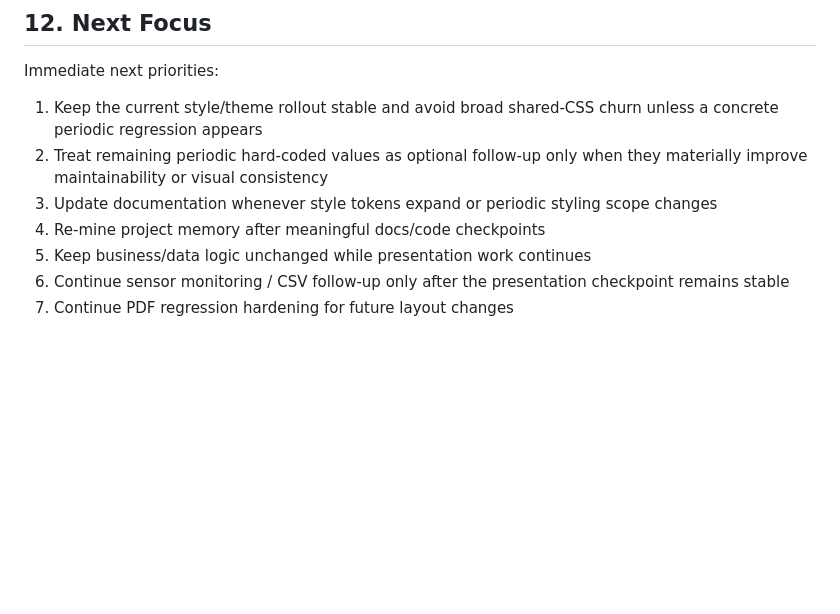
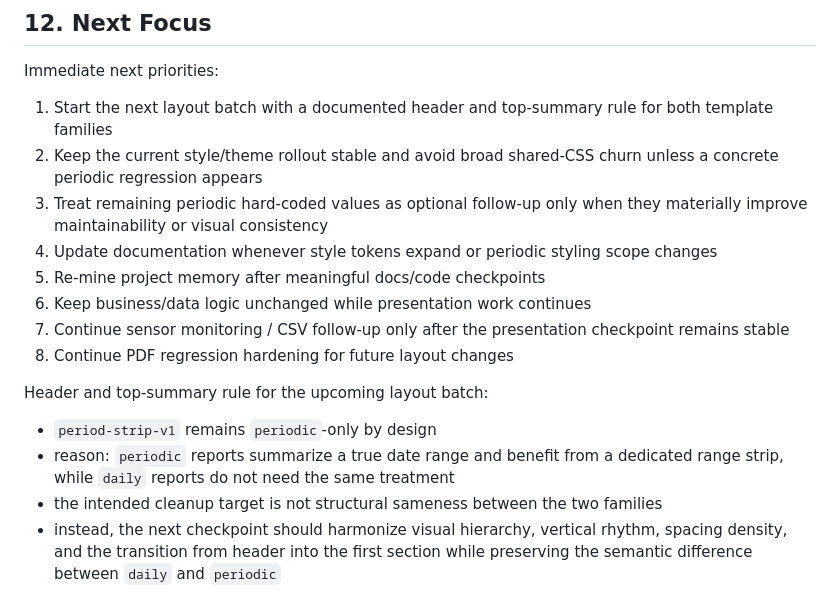
Before and after one commit to trantuyen1991/ETL_EMS_REPORT, a Markdown page: docs/project_status.md, the part around the change. GitHub-like rendering; blank space fills up the shorter version.

```diff
--- a/docs/project_status.md
+++ b/docs/project_status.md
@@ -388,10 +388,17 @@ Expected behavior:
 
 Immediate next priorities:
 
-1. Keep the current style/theme rollout stable and avoid broad shared-CSS churn unless a concrete periodic regression appears
-2. Treat remaining periodic hard-coded values as optional follow-up only when they materially improve maintainability or visual consistency
-3. Update documentation whenever style tokens expand or periodic styling scope changes
-4. Re-mine project memory after meaningful docs/code checkpoints
-5. Keep business/data logic unchanged while presentation work continues
-6. Continue sensor monitoring / CSV follow-up only after the presentation checkpoint remains stable
-7. Continue PDF regression hardening for future layout changes
+1. Start the next layout batch with a documented header and top-summary rule for both template families
+2. Keep the current style/theme rollout stable and avoid broad shared-CSS churn unless a concrete periodic regression appears
+3. Treat remaining periodic hard-coded values as optional follow-up only when they materially improve maintainability or visual consistency
+4. Update documentation whenever style tokens expand or periodic styling scope changes
+5. Re-mine project memory after meaningful docs/code checkpoints
+6. Keep business/data logic unchanged while presentation work continues
+7. Continue sensor monitoring / CSV follow-up only after the presentation checkpoint remains stable
+8. Continue PDF regression hardening for future layout changes
+
+Header and top-summary rule for the upcoming layout batch:
+- `period-strip-v1` remains `periodic`-only by design
+- reason: `periodic` reports summarize a true date range and benefit from a dedicated range strip, while `daily` reports do not need the same treatment
+- the intended cleanup target is not structural sameness between the two families
+- instead, the next checkpoint should harmonize visual hierarchy, vertical rhythm, spacing density, and the transition from header into the first section while preserving the semantic difference between `daily` and `periodic`
```
Also changed, not shown: README.md (+9 -0 lines), docs/report_spec.md (+19 -0 lines).
